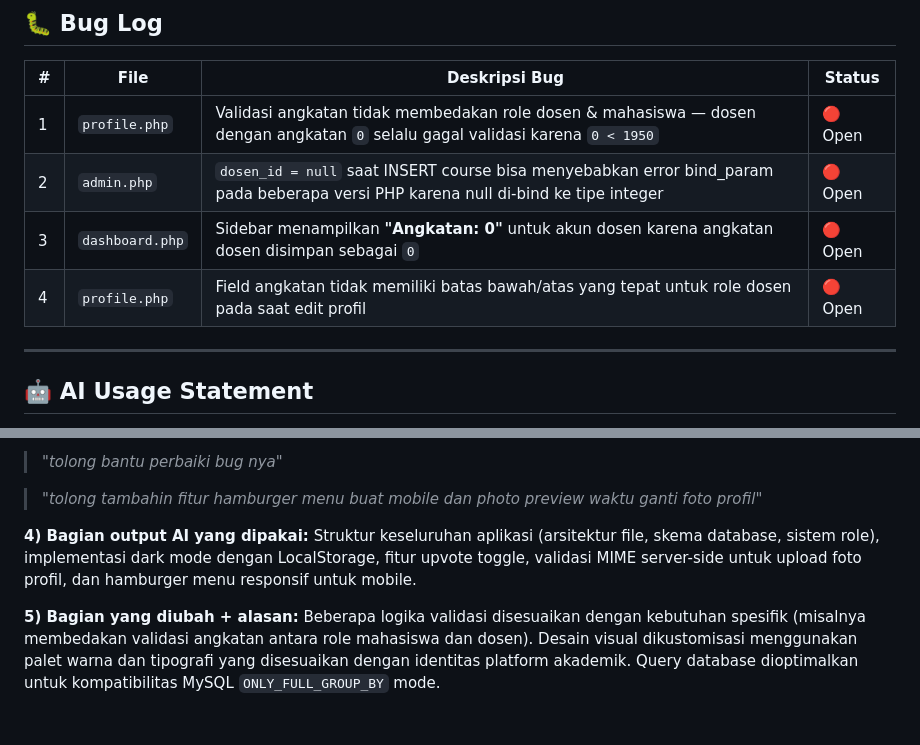
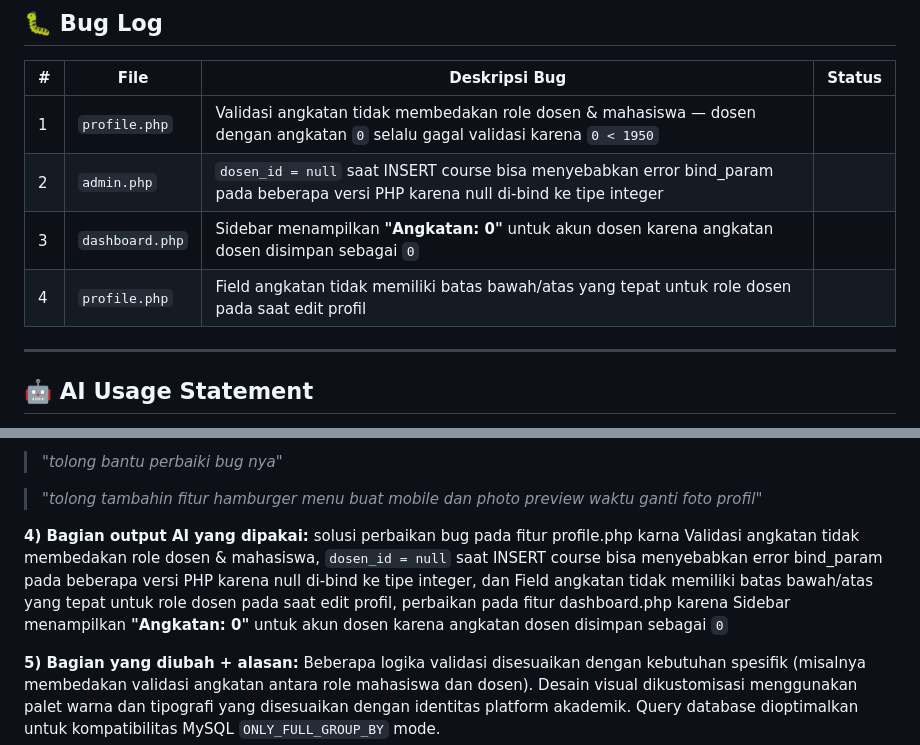
Before and after one commit to ayraaulia/CommunityHub-Ultimate, a Markdown page: README.md, 2 parts joined by grey strips. GitHub-like rendering; blank space fills up the shorter version.

```diff
--- a/README.md
+++ b/README.md
@@ -233,10 +233,10 @@ users ────────────────────────
 
 | # | File | Deskripsi Bug | Status |
 |---|---|---|---|
-| 1 | `profile.php` | Validasi angkatan tidak membedakan role dosen & mahasiswa — dosen dengan angkatan `0` selalu gagal validasi karena `0 < 1950` | 🔴 Open |
-| 2 | `admin.php` | `dosen_id = null` saat INSERT course bisa menyebabkan error bind_param pada beberapa versi PHP karena null di-bind ke tipe integer | 🔴 Open |
-| 3 | `dashboard.php` | Sidebar menampilkan **"Angkatan: 0"** untuk akun dosen karena angkatan dosen disimpan sebagai `0` | 🔴 Open |
-| 4 | `profile.php` | Field angkatan tidak memiliki batas bawah/atas yang tepat untuk role dosen pada saat edit profil | 🔴 Open |
+| 1 | `profile.php` | Validasi angkatan tidak membedakan role dosen & mahasiswa — dosen dengan angkatan `0` selalu gagal validasi karena `0 < 1950` |
+| 2 | `admin.php` | `dosen_id = null` saat INSERT course bisa menyebabkan error bind_param pada beberapa versi PHP karena null di-bind ke tipe integer |
+| 3 | `dashboard.php` | Sidebar menampilkan **"Angkatan: 0"** untuk akun dosen karena angkatan dosen disimpan sebagai `0` |
+| 4 | `profile.php` | Field angkatan tidak memiliki batas bawah/atas yang tepat untuk role dosen pada saat edit profil |
 
 ---
 
@@ -259,7 +259,7 @@ Membantu proses desain antarmuka, mengatasi bug yang ditemukan selama pengembang
 > *"tolong tambahin fitur hamburger menu buat mobile dan photo preview waktu ganti foto profil"*
 
 **4) Bagian output AI yang dipakai:**
-Struktur keseluruhan aplikasi (arsitektur file, skema database, sistem role), implementasi dark mode dengan LocalStorage, fitur upvote toggle, validasi MIME server-side untuk upload foto profil, dan hamburger menu responsif untuk mobile.
+solusi perbaikan bug pada fitur profile.php karna Validasi angkatan tidak membedakan role dosen & mahasiswa, `dosen_id = null` saat INSERT course bisa menyebabkan error bind_param pada beberapa versi PHP karena null di-bind ke tipe integer, dan Field angkatan tidak memiliki batas bawah/atas yang tepat untuk role dosen pada saat edit profil, perbaikan pada fitur dashboard.php karena Sidebar menampilkan **"Angkatan: 0"** untuk akun dosen karena angkatan dosen disimpan sebagai `0`
 
 **5) Bagian yang diubah + alasan:**
 Beberapa logika validasi disesuaikan dengan kebutuhan spesifik (misalnya membedakan validasi angkatan antara role mahasiswa dan dosen). Desain visual dikustomisasi menggunakan palet warna dan tipografi yang disesuaikan dengan identitas platform akademik. Query database dioptimalkan untuk kompatibilitas MySQL `ONLY_FULL_GROUP_BY` mode.
```
